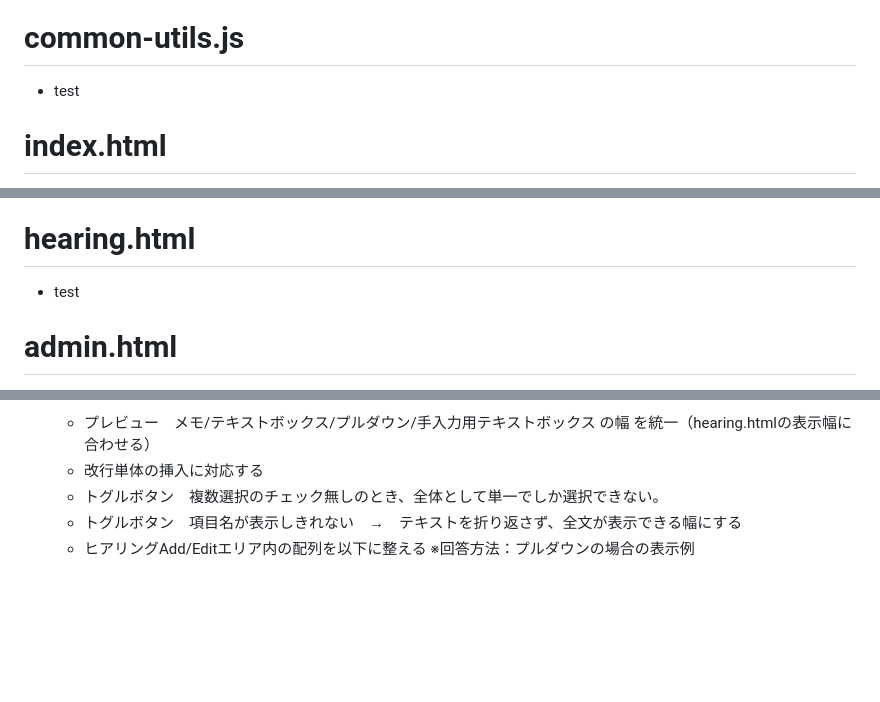
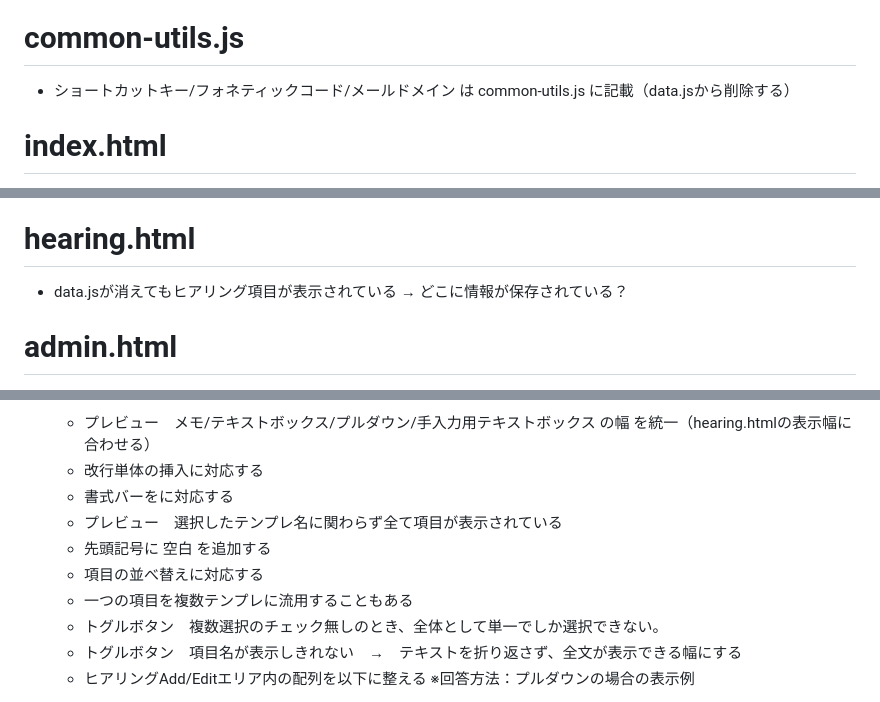
Before and after one commit to 887487/-, a Markdown page: README.md, 3 parts joined by grey strips. Rendered like a GitHub page; blank space fills up the shorter version.

```diff
--- a/README.md
+++ b/README.md
@@ -54,7 +54,7 @@ index.html
 * 複数のHTMLファイルに影響するコードは common-utils.js に移植。個別のHTMLファイルに影響する場合は、全てインラインで記載し、app.js を削除する
 
 # common-utils.js
-* test
+* ショートカットキー/フォネティックコード/メールドメイン は common-utils.js に記載（data.jsから削除する）
 
 # index.html
 * 各ページボタンにメンテナンス中の表示を反映する　※クリック無効化
@@ -72,7 +72,7 @@ index.html
 * test
 
 # hearing.html
-* test
+* data.jsが消えてもヒアリング項目が表示されている → どこに情報が保存されている？
 
 # admin.html
 * ページ全体
@@ -93,6 +93,11 @@ index.html
 * ヒアリングタブ
   * プレビュー　メモ/テキストボックス/プルダウン/手入力用テキストボックス の幅 を統一（hearing.htmlの表示幅に合わせる）
   * 改行単体の挿入に対応する
+  * 書式バーをに対応する
+  * プレビュー　選択したテンプレ名に関わらず全て項目が表示されている
+  * 先頭記号に 空白 を追加する
+  * 項目の並べ替えに対応する
+  * 一つの項目を複数テンプレに流用することもある
   * トグルボタン　複数選択のチェック無しのとき、全体として単一でしか選択できない。
   * トグルボタン　項目名が表示しきれない　→　テキストを折り返さず、全文が表示できる幅にする
   * ヒアリングAdd/Editエリア内の配列を以下に整える ※回答方法：プルダウンの場合の表示例
```
